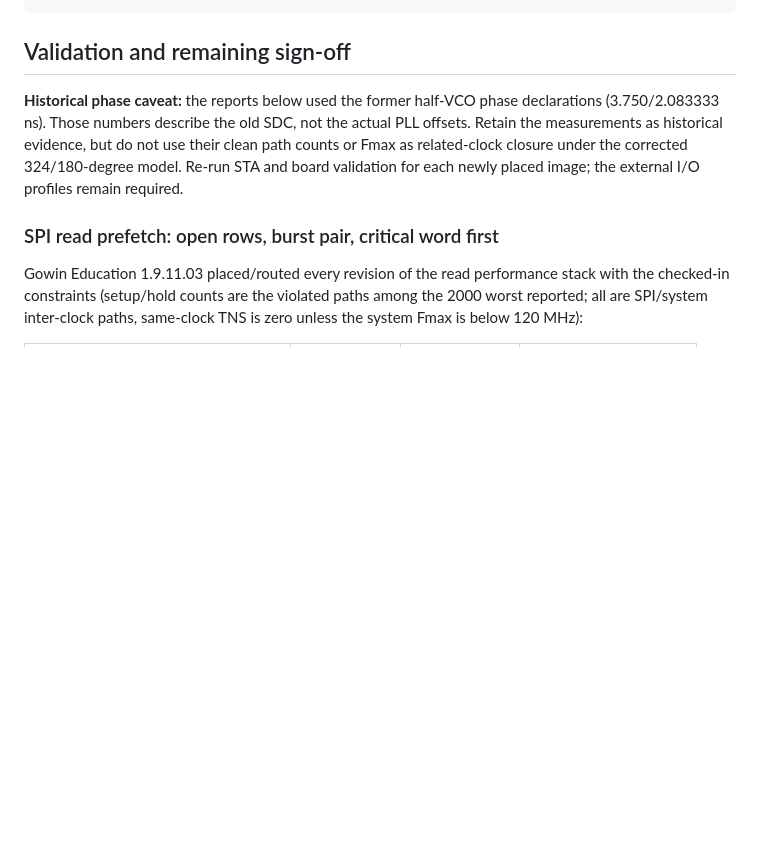
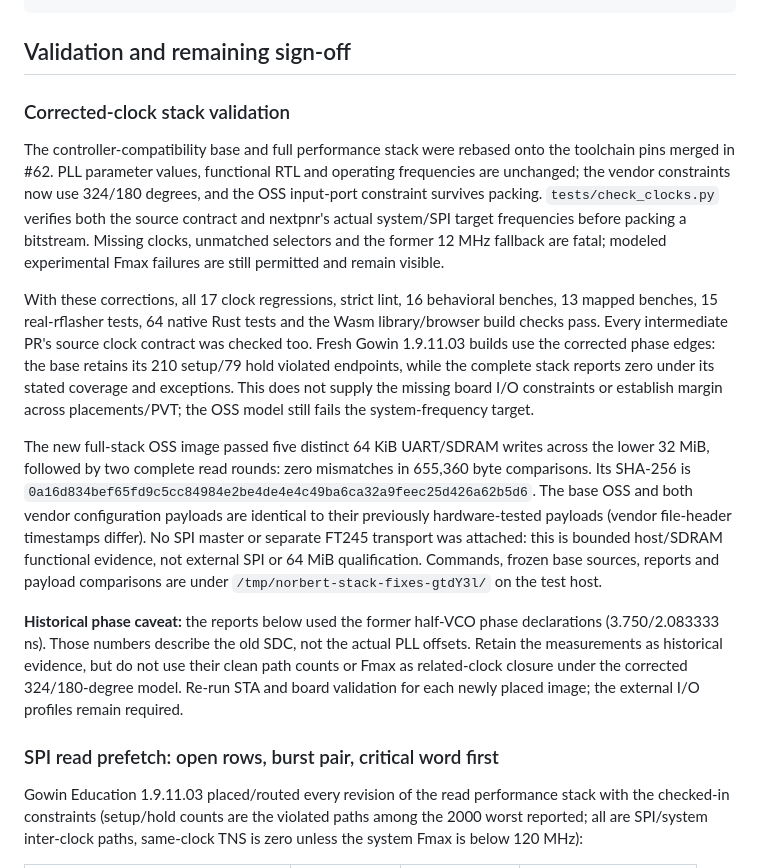
Before and after one commit to ArthurHeymans/NORbert, a Markdown page: docs/rtl-timing.md, the part around the change. Drawn GitHub-style; blank space fills up the shorter version.

Commit message:
docs: record corrected clock-contract validation
Record the base/tip builds, required clock-target checks and bounded
hardware evidence after correcting PLL phase constraints and SPI binding.
Keep historical timing reports explicitly separate from the corrected
model, and retain the missing external-I/O and SPI qualification limits.

````diff
--- a/docs/rtl-timing.md
+++ b/docs/rtl-timing.md
@@ -164,6 +164,37 @@ set_input_delay -clock sdram_clk -min SDRAM_TCO_MIN_PLUS_FLIGHT [get_ports {IO_s
 ```
 
 ## Validation and remaining sign-off
+
+### Corrected-clock stack validation
+
+The controller-compatibility base and full performance stack were rebased
+onto the toolchain pins merged in #62. PLL parameter values, functional RTL
+and operating frequencies are unchanged; the vendor constraints now use
+324/180 degrees, and the OSS input-port constraint survives packing.
+`tests/check_clocks.py` verifies both the source contract and nextpnr's actual
+system/SPI target frequencies before packing a bitstream. Missing clocks,
+unmatched selectors and the former 12 MHz fallback are fatal; modeled
+experimental Fmax failures are still permitted and remain visible.
+
+With these corrections, all 17 clock regressions, strict lint, 16 behavioral
+benches, 13 mapped benches, 15 real-rflasher tests, 64 native Rust tests and
+the Wasm library/browser build checks pass. Every intermediate PR's source
+clock contract was checked too. Fresh Gowin 1.9.11.03 builds use the corrected
+phase edges: the base retains its 210 setup/79 hold violated endpoints, while
+the complete stack reports zero under its stated coverage and exceptions.
+This does not supply the missing board I/O constraints or establish margin
+across placements/PVT; the OSS model still fails the system-frequency target.
+
+The new full-stack OSS image passed five distinct 64 KiB UART/SDRAM writes
+across the lower 32 MiB, followed by two complete read rounds: zero mismatches
+in 655,360 byte comparisons. Its SHA-256 is
+`0a16d834bef65fd9c5cc84984e2be4de4e4c49ba6ca32a9feec25d426a62b5d6`.
+The base OSS and both vendor configuration payloads are identical to their
+previously hardware-tested payloads (vendor file-header timestamps differ).
+No SPI master or separate FT245 transport was attached: this is bounded
+host/SDRAM functional evidence, not external SPI or 64 MiB qualification.
+Commands, frozen base sources, reports and payload comparisons are under
+`/tmp/norbert-stack-fixes-gtdY3l/` on the test host.
 
 **Historical phase caveat:** the reports below used the former half-VCO
 phase declarations (3.750/2.083333 ns). Those numbers describe the old SDC,
````
